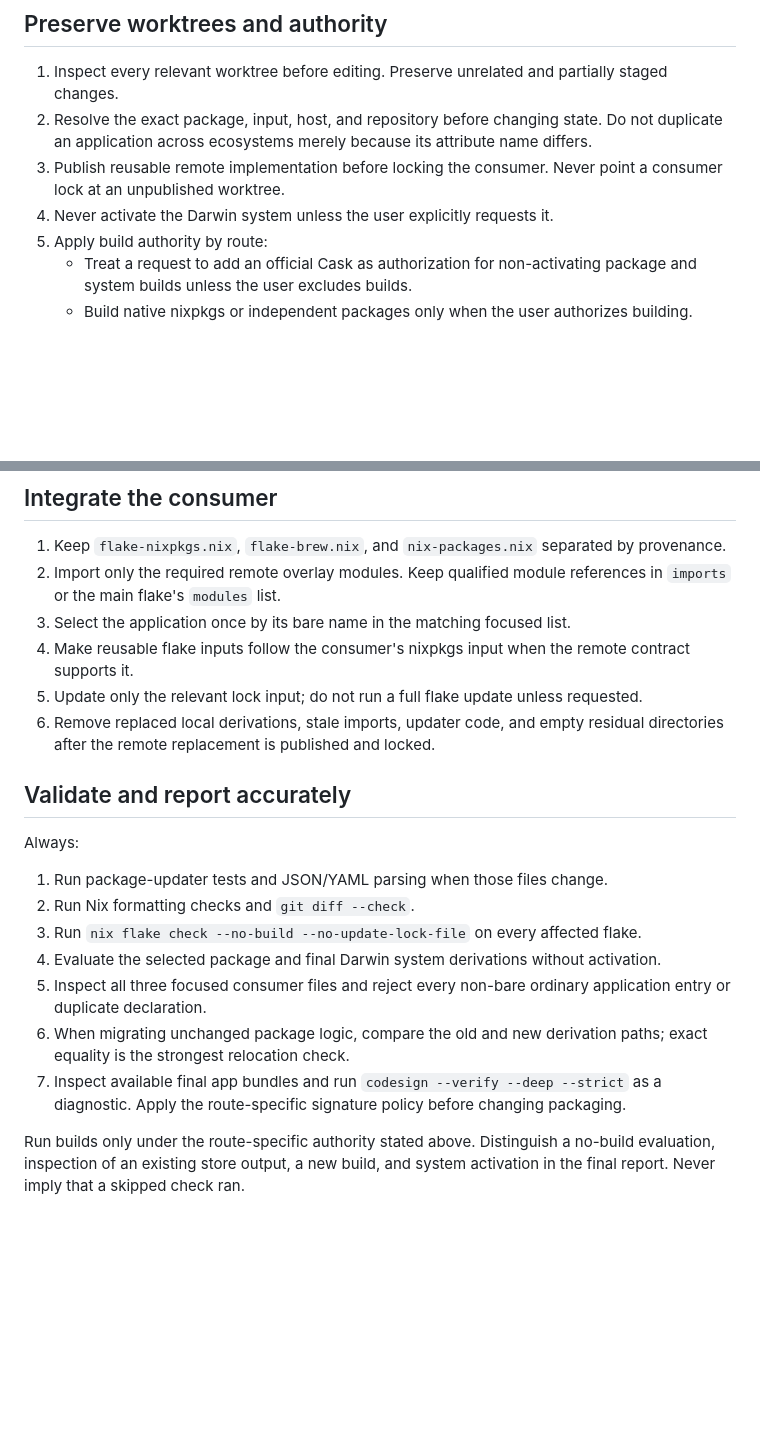
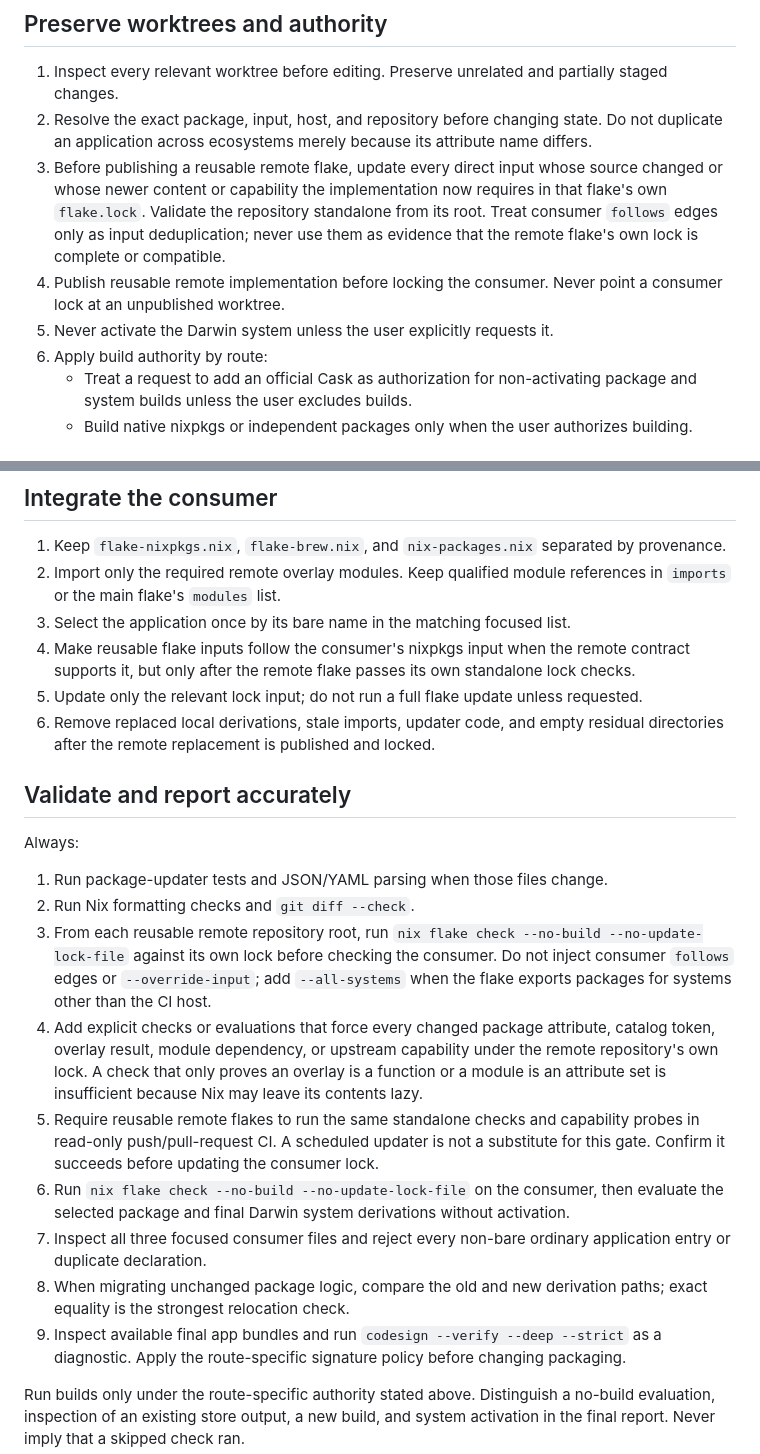
Before and after one commit to futuping/agent-skills, a Markdown page: skills/manage-nix-darwin-apps/SKILL.md, 2 parts joined by grey strips. GitHub-like rendering; blank space fills up the shorter version.

Commit message:
docs: validate remote flake lock closure

```diff
--- a/skills/manage-nix-darwin-apps/SKILL.md
+++ b/skills/manage-nix-darwin-apps/SKILL.md
@@ -18,10 +18,16 @@ package repository.
 2. Resolve the exact package, input, host, and repository before changing
    state. Do not duplicate an application across ecosystems merely because its
    attribute name differs.
-3. Publish reusable remote implementation before locking the consumer. Never
+3. Before publishing a reusable remote flake, update every direct input whose
+   source changed or whose newer content or capability the implementation now
+   requires in that flake's own `flake.lock`. Validate the repository
+   standalone from its root. Treat consumer `follows` edges only as input
+   deduplication; never use them as evidence that the remote flake's own lock
+   is complete or compatible.
+4. Publish reusable remote implementation before locking the consumer. Never
    point a consumer lock at an unpublished worktree.
-4. Never activate the Darwin system unless the user explicitly requests it.
-5. Apply build authority by route:
+5. Never activate the Darwin system unless the user explicitly requests it.
+6. Apply build authority by route:
    - Treat a request to add an official Cask as authorization for non-activating
      package and system builds unless the user excludes builds.
    - Build native nixpkgs or independent packages only when the user authorizes
@@ -204,7 +210,8 @@ consumer-specific `specialArgs`.
    references in `imports` or the main flake's `modules` list.
 3. Select the application once by its bare name in the matching focused list.
 4. Make reusable flake inputs follow the consumer's nixpkgs input when the
-   remote contract supports it.
+   remote contract supports it, but only after the remote flake passes its own
+   standalone lock checks.
 5. Update only the relevant lock input; do not run a full flake update unless
    requested.
 6. Remove replaced local derivations, stale imports, updater code, and empty
@@ -216,15 +223,28 @@ Always:
 
 1. Run package-updater tests and JSON/YAML parsing when those files change.
 2. Run Nix formatting checks and `git diff --check`.
-3. Run `nix flake check --no-build --no-update-lock-file` on every affected
-   flake.
-4. Evaluate the selected package and final Darwin system derivations without
+3. From each reusable remote repository root, run
+   `nix flake check --no-build --no-update-lock-file` against its own lock
+   before checking the consumer. Do not inject consumer `follows` edges or
+   `--override-input`; add `--all-systems` when the flake exports packages for
+   systems other than the CI host.
+4. Add explicit checks or evaluations that force every changed package
+   attribute, catalog token, overlay result, module dependency, or upstream
+   capability under the remote repository's own lock. A check that only proves
+   an overlay is a function or a module is an attribute set is insufficient
+   because Nix may leave its contents lazy.
+5. Require reusable remote flakes to run the same standalone checks and
+   capability probes in read-only push/pull-request CI. A scheduled updater is
+   not a substitute for this gate. Confirm it succeeds before updating the
+   consumer lock.
+6. Run `nix flake check --no-build --no-update-lock-file` on the consumer, then
+   evaluate the selected package and final Darwin system derivations without
    activation.
-5. Inspect all three focused consumer files and reject every non-bare ordinary
+7. Inspect all three focused consumer files and reject every non-bare ordinary
    application entry or duplicate declaration.
-6. When migrating unchanged package logic, compare the old and new derivation
+8. When migrating unchanged package logic, compare the old and new derivation
    paths; exact equality is the strongest relocation check.
-7. Inspect available final app bundles and run
+9. Inspect available final app bundles and run
    `codesign --verify --deep --strict` as a diagnostic. Apply the route-specific
    signature policy before changing packaging.
 
```
Also changed, not shown: 2 other files.
